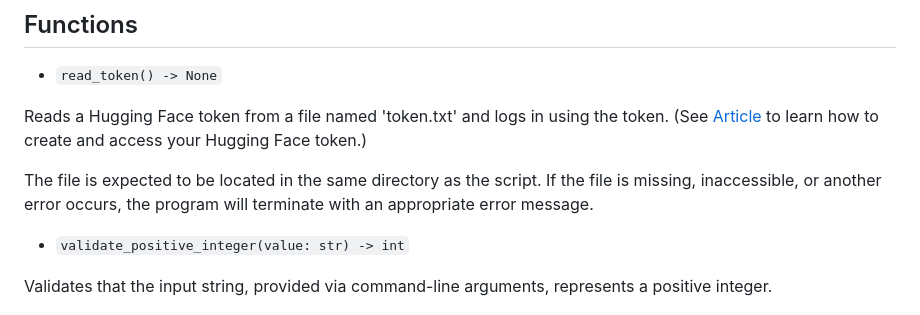
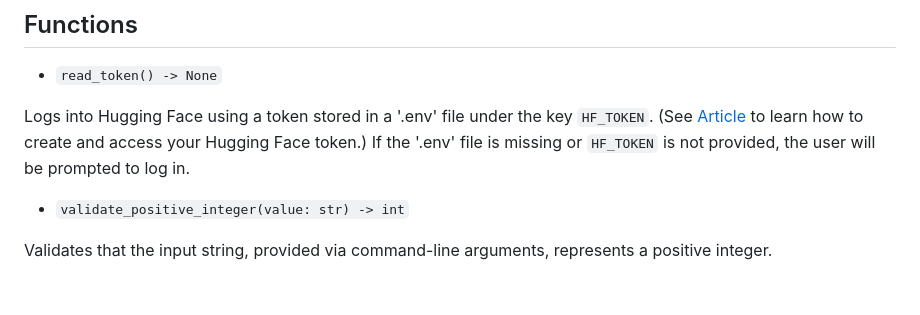
Before and after one commit to intel/polite-guard, a Markdown page: data-generator/README.md, the part around the change printed below. GitHub-like rendering.

```diff
--- a/data-generator/README.md
+++ b/data-generator/README.md
@@ -80,9 +77,8 @@ prompt_examples = "Examples for the Few-Shot Chain-of-Thought prompt."
 
 - `read_token() -> None`
 
-Reads a Hugging Face token from a file named 'token.txt' and logs in using the token. (See [Article](#article) to learn how to create and access your Hugging Face token.)
-
-The file is expected to be located in the same directory as the script. If the file is missing, inaccessible, or another error occurs, the program will terminate with an appropriate error message.
+Logs into Hugging Face using a token stored in a '.env' file under the key `HF_TOKEN`. (See [Article](#article) to learn how to create and access your Hugging Face token.)
+If the '.env' file is missing or `HF_TOKEN` is not provided, the user will be prompted to log in.
 
 - `validate_positive_integer(value: str) -> int`
 
```
Also changed, not shown: other parts of data-generator/README.md (+23 -26 lines), README.md (+1 -24 lines), fine-tuner/README.md (+22 -17 lines).
